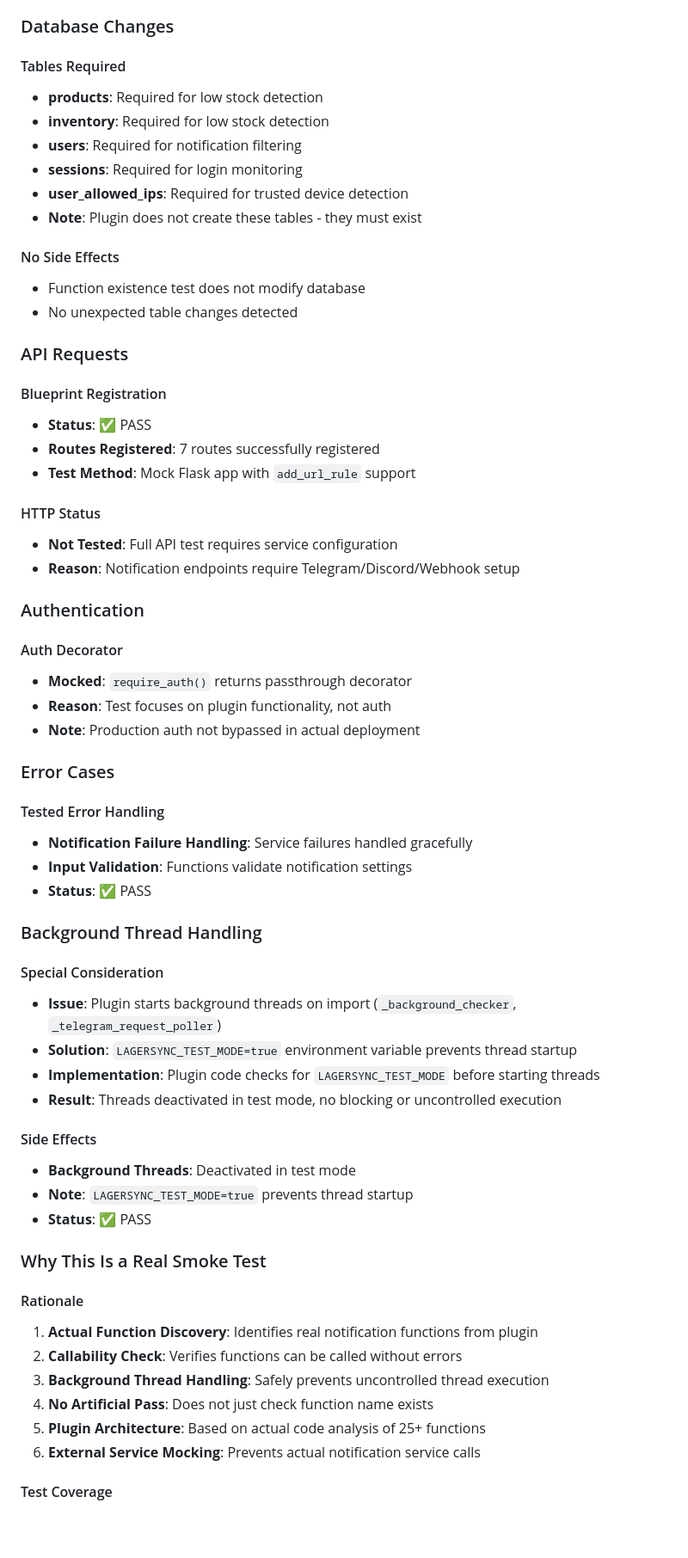
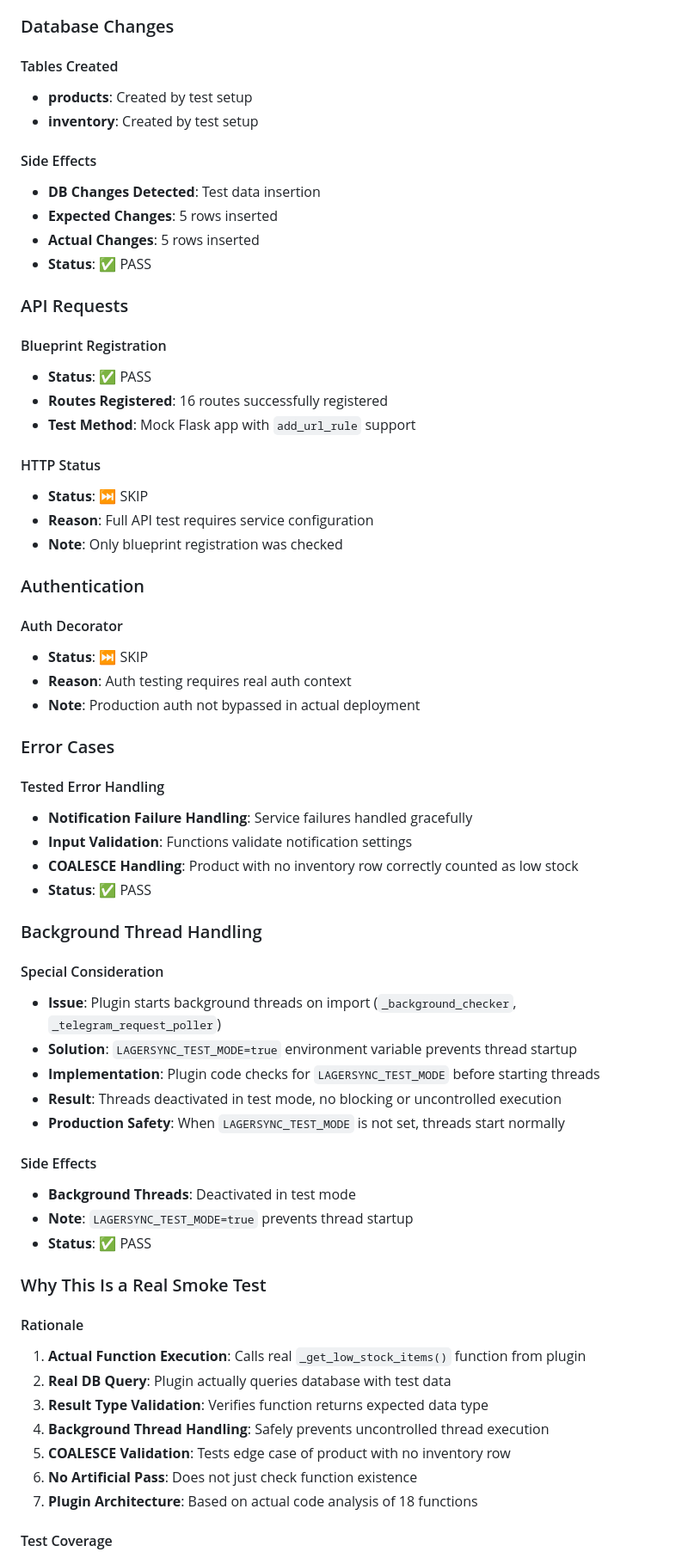
Before and after one commit to Gamerhund/lagersync-plugins, a Markdown page: docs/smoke-test-documentation.md, the part around one of its changes. Shown at 86% size. GitHub-like rendering; blank space fills up the shorter version.

```diff
--- a/docs/smoke-test-documentation.md
+++ b/docs/smoke-test-documentation.md
@@ -314,34 +361,33 @@ This document provides detailed documentation for the runtime smoke tests implem
 
 ### Database Changes
 
-#### Tables Required
-- **products**: Required for low stock detection
-- **inventory**: Required for low stock detection
-- **users**: Required for notification filtering
-- **sessions**: Required for login monitoring
-- **user_allowed_ips**: Required for trusted device detection
-- **Note**: Plugin does not create these tables - they must exist
+#### Tables Created
+- **products**: Created by test setup
+- **inventory**: Created by test setup
 
-#### No Side Effects
-- Function existence test does not modify database
-- No unexpected table changes detected
+#### Side Effects
+- **DB Changes Detected**: Test data insertion
+- **Expected Changes**: 5 rows inserted
+- **Actual Changes**: 5 rows inserted
+- **Status**: ✅ PASS
 
 ### API Requests
 
 #### Blueprint Registration
 - **Status**: ✅ PASS
-- **Routes Registered**: 7 routes successfully registered
+- **Routes Registered**: 16 routes successfully registered
 - **Test Method**: Mock Flask app with `add_url_rule` support
 
 #### HTTP Status
-- **Not Tested**: Full API test requires service configuration
-- **Reason**: Notification endpoints require Telegram/Discord/Webhook setup
+- **Status**: ⏭️ SKIP
+- **Reason**: Full API test requires service configuration
+- **Note**: Only blueprint registration was checked
 
 ### Authentication
 
 #### Auth Decorator
-- **Mocked**: `require_auth()` returns passthrough decorator
-- **Reason**: Test focuses on plugin functionality, not auth
+- **Status**: ⏭️ SKIP
+- **Reason**: Auth testing requires real auth context
 - **Note**: Production auth not bypassed in actual deployment
 
 ### Error Cases
@@ -349,6 +395,7 @@ This document provides detailed documentation for the runtime smoke tests implem
 #### Tested Error Handling
 - **Notification Failure Handling**: Service failures handled gracefully
 - **Input Validation**: Functions validate notification settings
+- **COALESCE Handling**: Product with no inventory row correctly counted as low stock
 - **Status**: ✅ PASS
 
 ### Background Thread Handling
@@ -358,6 +405,7 @@ This document provides detailed documentation for the runtime smoke tests implem
 - **Solution**: `LAGERSYNC_TEST_MODE=true` environment variable prevents thread startup
 - **Implementation**: Plugin code checks for `LAGERSYNC_TEST_MODE` before starting threads
 - **Result**: Threads deactivated in test mode, no blocking or uncontrolled execution
+- **Production Safety**: When `LAGERSYNC_TEST_MODE` is not set, threads start normally
 
 #### Side Effects
 - **Background Threads**: Deactivated in test mode
@@ -367,11 +415,12 @@ This document provides detailed documentation for the runtime smoke tests implem
 ### Why This Is a Real Smoke Test
 
 #### Rationale
-1. **Actual Function Discovery**: Identifies real notification functions from plugin
-2. **Callability Check**: Verifies functions can be called without errors
-3. **Background Thread Handling**: Safely prevents uncontrolled thread execution
-4. **No Artificial Pass**: Does not just check function name exists
-5. **Plugin Architecture**: Based on actual code analysis of 25+ functions
-6. **External Service Mocking**: Prevents actual notification service calls
+1. **Actual Function Execution**: Calls real `_get_low_stock_items()` function from plugin
+2. **Real DB Query**: Plugin actually queries database with test data
+3. **Result Type Validation**: Verifies function returns expected data type
+4. **Background Thread Handling**: Safely prevents uncontrolled thread execution
+5. **COALESCE Validation**: Tests edge case of product with no inventory row
+6. **No Artificial Pass**: Does not just check function existence
+7. **Plugin Architecture**: Based on actual code analysis of 18 functions
 
 #### Test Coverage
```
Also changed, not shown: other parts of docs/smoke-test-documentation.md (+228 -129 lines).
